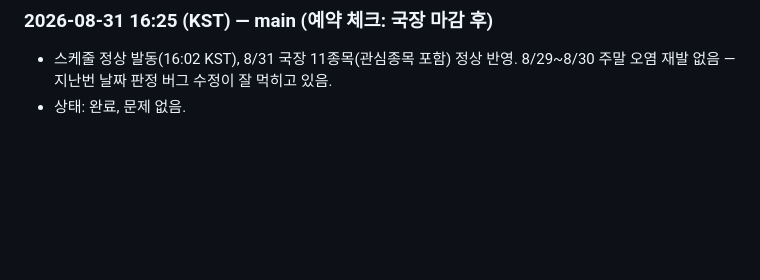
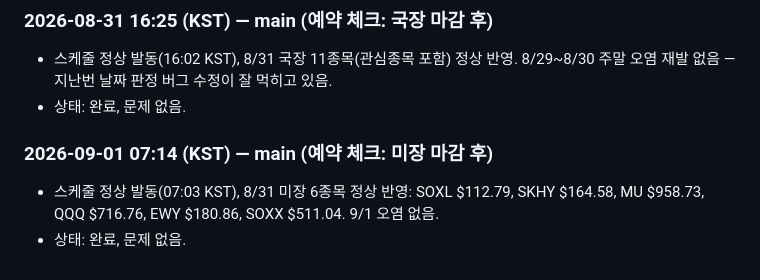
Before and after one commit to andynet2014-sudo/Github-Repository-1, a Markdown page: mtm-dashboard/WORK_LOG.md, the part around the change. Drawn GitHub-style; blank space fills up the shorter version.

Commit message:
WORK_LOG: 예약 체크 — 8/31 미장 정상 확인

```diff
--- a/mtm-dashboard/WORK_LOG.md
+++ b/mtm-dashboard/WORK_LOG.md
@@ -78,3 +78,8 @@
 - 스케줄 정상 발동(16:02 KST), 8/31 국장 11종목(관심종목 포함) 정상 반영. 8/29~8/30
   주말 오염 재발 없음 — 지난번 날짜 판정 버그 수정이 잘 먹히고 있음.
 - 상태: 완료, 문제 없음.
+
+### 2026-09-01 07:14 (KST) — main (예약 체크: 미장 마감 후)
+- 스케줄 정상 발동(07:03 KST), 8/31 미장 6종목 정상 반영: SOXL $112.79, SKHY $164.58,
+  MU $958.73, QQQ $716.76, EWY $180.86, SOXX $511.04. 9/1 오염 없음.
+- 상태: 완료, 문제 없음.
```
